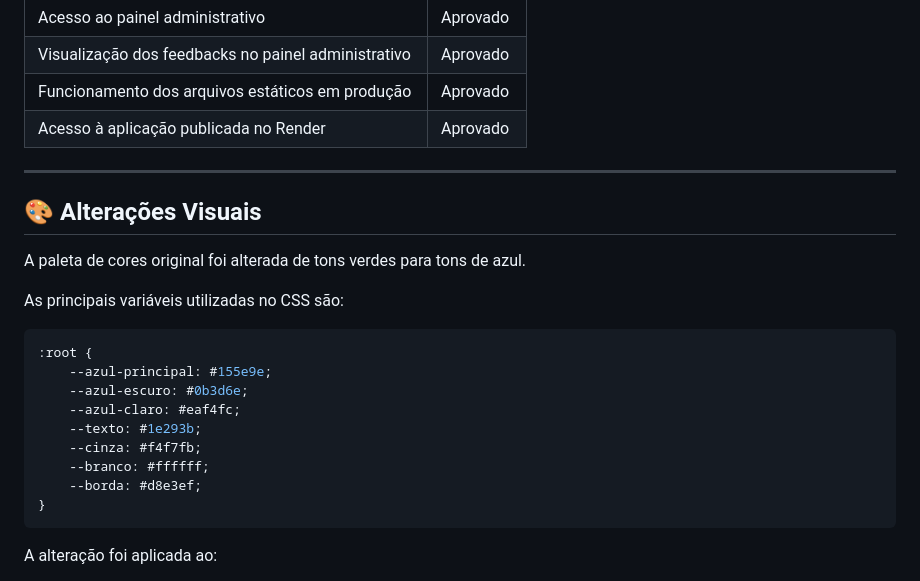
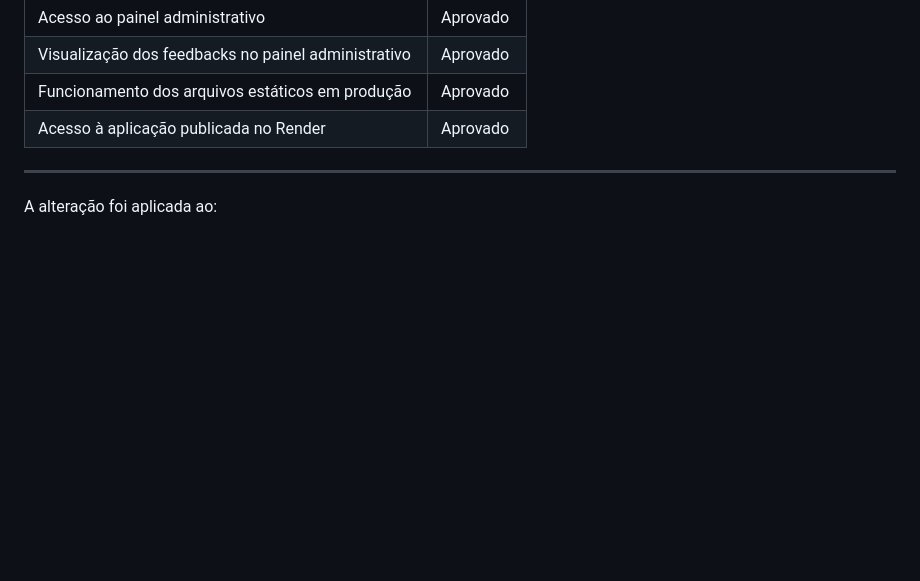
Before and after one commit to BelmontBeta/projeto-impacta, a Markdown page: README.md, the part around the change. GitHub-like rendering; blank space fills up the shorter version.

Commit message:
Remove visual changes section from README
Removed section detailing visual changes and color palette.

````diff
--- a/README.md
+++ b/README.md
@@ -256,24 +256,6 @@ Foram realizados testes locais e em ambiente de produção.
 
 ---
 
-## 🎨 Alterações Visuais
-
-A paleta de cores original foi alterada de tons verdes para tons de azul.
-
-As principais variáveis utilizadas no CSS são:
-
-```css
-:root {
-    --azul-principal: #155e9e;
-    --azul-escuro: #0b3d6e;
-    --azul-claro: #eaf4fc;
-    --texto: #1e293b;
-    --cinza: #f4f7fb;
-    --branco: #ffffff;
-    --borda: #d8e3ef;
-}
-```
-
 A alteração foi aplicada ao:
 
 - Cabeçalho;
````
